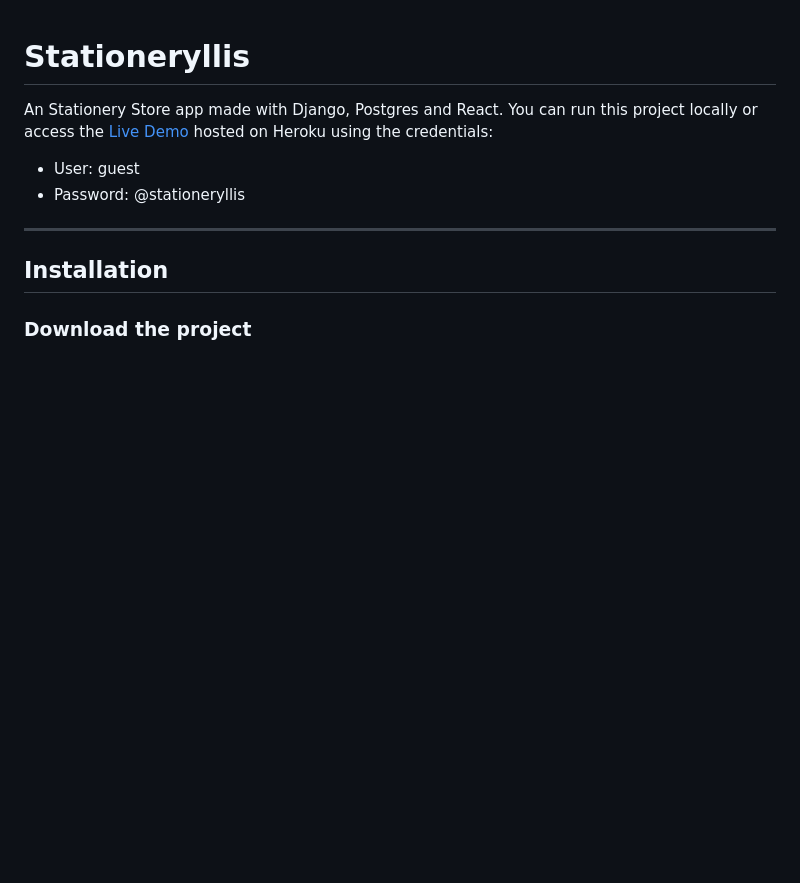
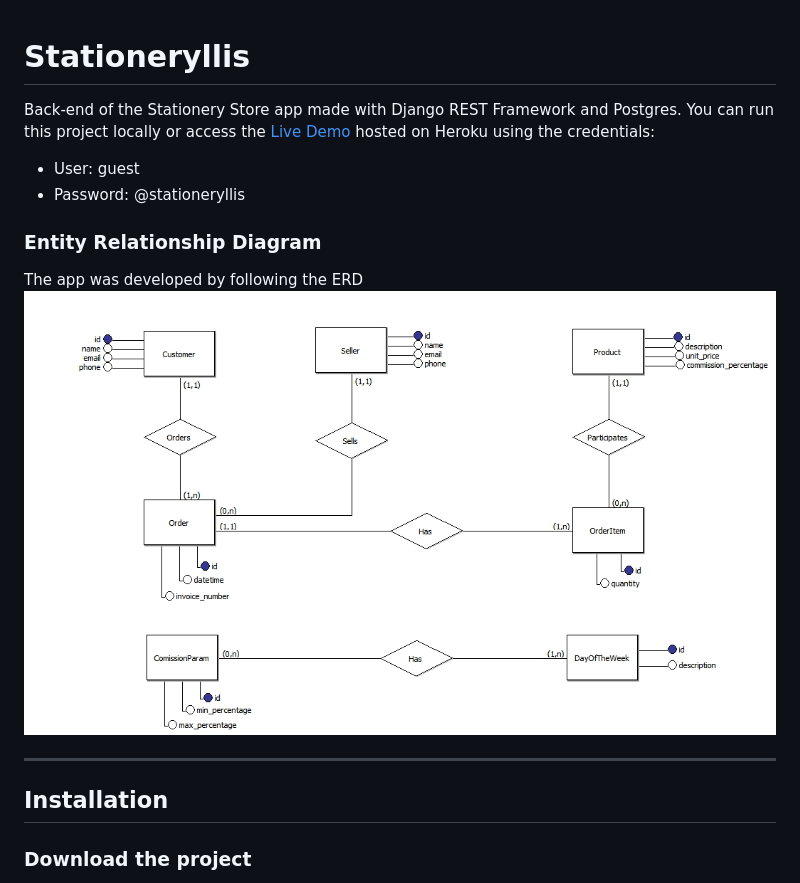
Before and after one commit to stevillis/stationeryllis, a Markdown page: README.md, the part around the change. GitHub-like rendering; pictures changed too: docs/ERD.jpg (added); blank space fills up the shorter version.

Commit message:
docs: add ERD to README

```diff
--- a/README.md
+++ b/README.md
@@ -1,9 +1,15 @@
 # Stationeryllis
 
-An Stationery Store app made with Django, Postgres and React.
+Back-end of the Stationery Store app made with Django REST Framework and Postgres.
 You can run this project locally or access the [Live Demo](http://stationeryllis.herokuapp.com/) hosted on Heroku using the credentials:
-- User: guest
-- Password: @stationeryllis
+
+-   User: guest
+-   Password: @stationeryllis
+
+### Entity Relationship Diagram
+
+The app was developed by following the ERD
+![Entity Relationship Diagram](docs/ERD.jpg?raw=true "Title")
 
 ---
 
```
Also changed, not shown: 1 other file.
